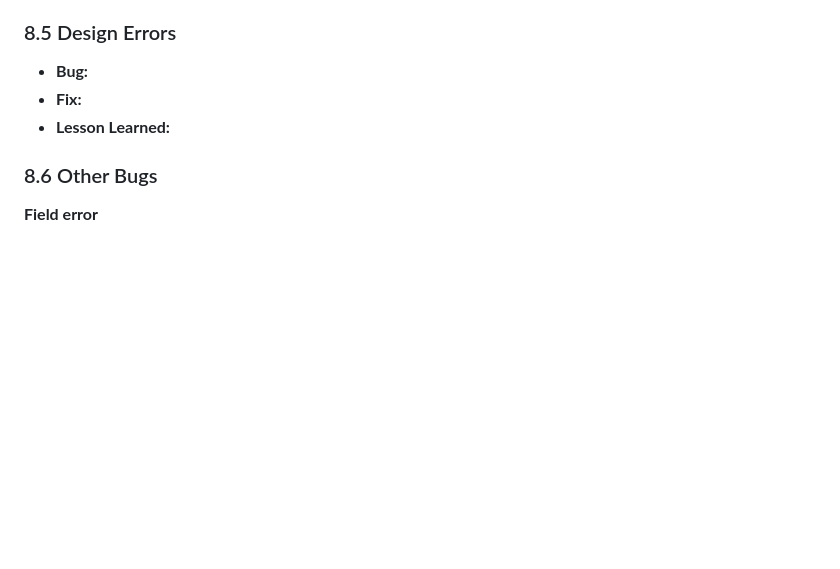
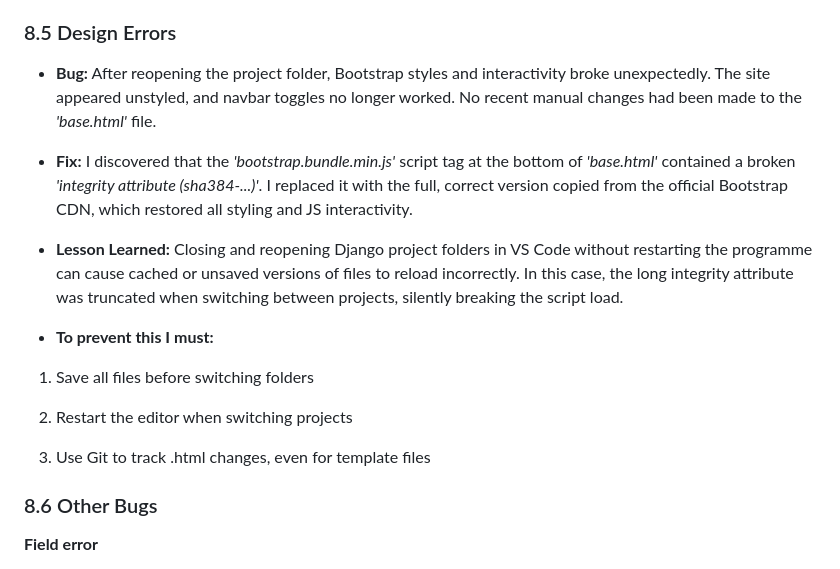
Before and after one commit to AxdeKlerk/Praise-The-Loud, a Markdown page: Debugging.md, the part around the change. Rendered like a GitHub page; blank space fills up the shorter version.

Commit message:
Add the CDN break error fix to the Debugging.md file

```diff
--- a/Debugging.md
+++ b/Debugging.md
@@ -123,9 +123,19 @@ Even when static files exist and are referenced correctly in templates, Django w
 
 ### 8.5 Design Errors
 
-- **Bug:**
-- **Fix:**
-- **Lesson Learned:**
+- **Bug:** After reopening the project folder, Bootstrap styles and interactivity broke unexpectedly. The site appeared unstyled, and navbar toggles no longer worked. No recent manual changes had been made to the *'base.html'* file.
+
+- **Fix:** I discovered that the *'bootstrap.bundle.min.js'* script tag at the bottom of *'base.html'* contained a broken *'integrity attribute (sha384-...)'*. I replaced it with the full, correct version copied from the official Bootstrap CDN, which restored all styling and JS interactivity.
+
+- **Lesson Learned:** Closing and reopening Django project folders in VS Code without restarting the programme can cause cached or unsaved versions of files to reload incorrectly. In this case, the long integrity attribute was truncated when switching between projects, silently breaking the script load.
+
+- **To prevent this I must:**
+
+1. Save all files before switching folders
+
+2. Restart the editor when switching projects
+
+3. Use Git to track .html changes, even for template files
 
 ### 8.6 Other Bugs
 
```
